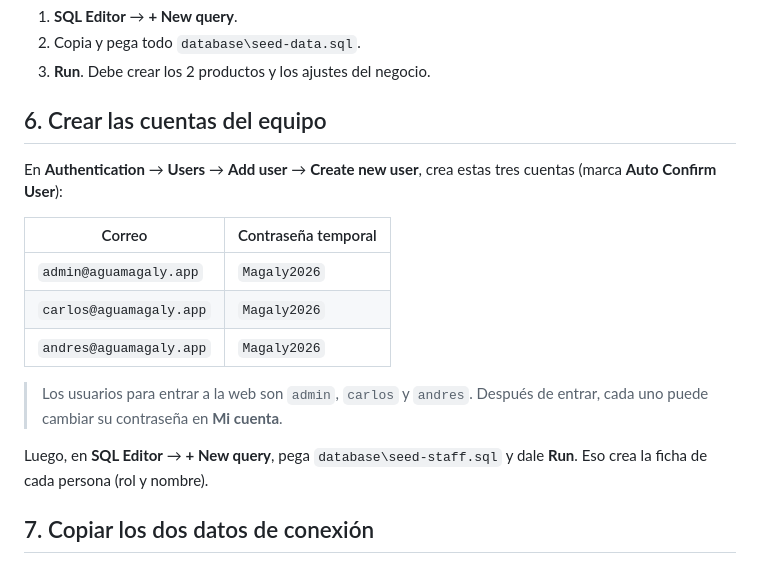
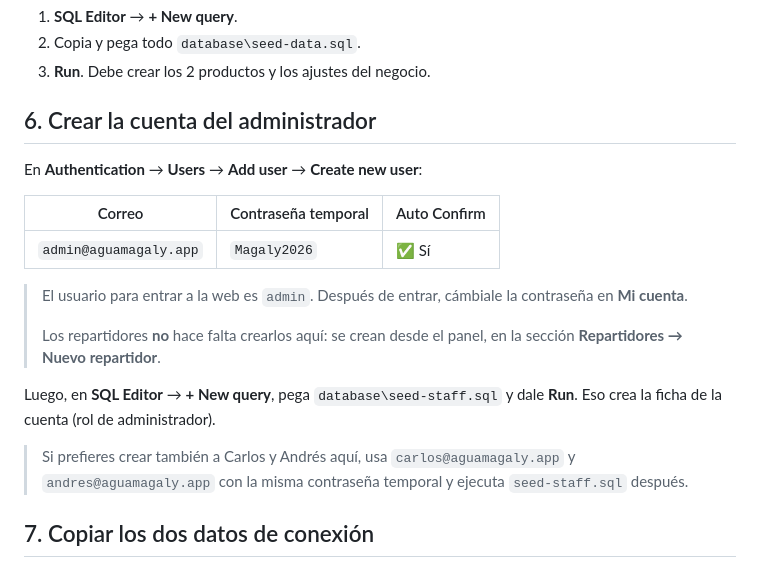
Before and after one commit to andrescausil04/agua-magaly, a Markdown page: database/PASOS-SUPABASE.md, the part around the change. Rendered like a GitHub page.

Commit message:
Ajusta la guía: crear primero la cuenta del administrador

```diff
--- a/database/PASOS-SUPABASE.md
+++ b/database/PASOS-SUPABASE.md
@@ -48,22 +48,26 @@ La web no envía correos de confirmación, así que hay que desactivarlo:
 2. Copia y pega todo `database\seed-data.sql`.
 3. **Run**. Debe crear los 2 productos y los ajustes del negocio.
 
-## 6. Crear las cuentas del equipo
+## 6. Crear la cuenta del administrador
 
-En **Authentication** → **Users** → **Add user** → **Create new user**,
-crea estas tres cuentas (marca **Auto Confirm User**):
+En **Authentication** → **Users** → **Add user** → **Create new user**:
 
-| Correo                   | Contraseña temporal |
-| ------------------------ | ------------------- |
-| `admin@aguamagaly.app`   | `Magaly2026`        |
-| `carlos@aguamagaly.app`  | `Magaly2026`        |
-| `andres@aguamagaly.app`  | `Magaly2026`        |
+| Correo                 | Contraseña temporal | Auto Confirm |
+| ---------------------- | ------------------- | ------------ |
+| `admin@aguamagaly.app` | `Magaly2026`        | ✅ Sí        |
 
-> Los usuarios para entrar a la web son `admin`, `carlos` y `andres`.
-> Después de entrar, cada uno puede cambiar su contraseña en **Mi cuenta**.
+> El usuario para entrar a la web es `admin`.
+> Después de entrar, cámbiale la contraseña en **Mi cuenta**.
+>
+> Los repartidores **no** hace falta crearlos aquí: se crean desde el panel,
+> en la sección **Repartidores → Nuevo repartidor**.
 
 Luego, en **SQL Editor** → **+ New query**, pega `database\seed-staff.sql` y
-dale **Run**. Eso crea la ficha de cada persona (rol y nombre).
+dale **Run**. Eso crea la ficha de la cuenta (rol de administrador).
+
+> Si prefieres crear también a Carlos y Andrés aquí, usa
+> `carlos@aguamagaly.app` y `andres@aguamagaly.app` con la misma contraseña
+> temporal y ejecuta `seed-staff.sql` después.
 
 ## 7. Copiar los dos datos de conexión
 
```
